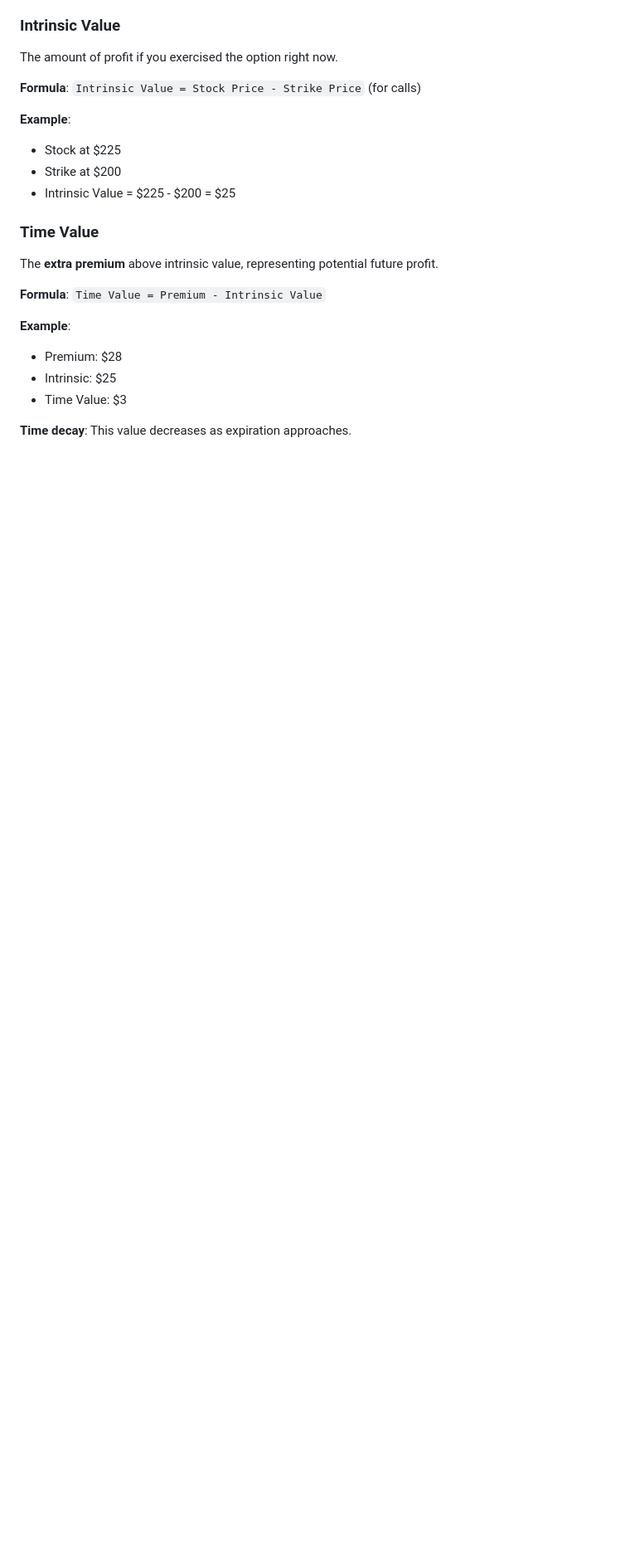
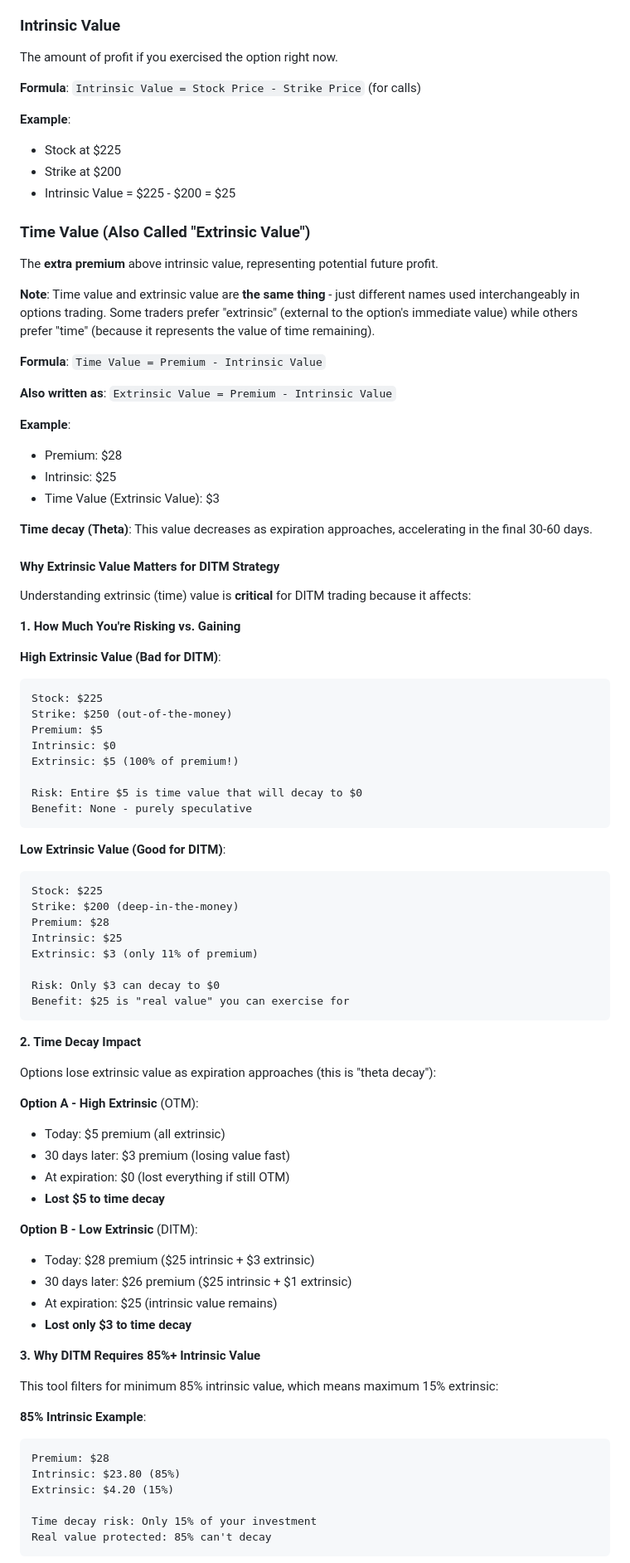
Before and after one commit to joemooney/ditm-options-builder, a Markdown page: USER_GUIDE.md, the part around one of its changes. Shown at 83% size. GitHub-like rendering; blank space fills up the shorter version.

````diff
--- a/USER_GUIDE.md
+++ b/USER_GUIDE.md
@@ -370,14 +370,79 @@ The amount of profit if you exercised the option right now.
 - Strike at $200
 - Intrinsic Value = $225 - $200 = $25
 
-### Time Value
+### Time Value (Also Called "Extrinsic Value")
 The **extra premium** above intrinsic value, representing potential future profit.
 
+**Note**: Time value and extrinsic value are **the same thing** - just different names used interchangeably in options trading. Some traders prefer "extrinsic" (external to the option's immediate value) while others prefer "time" (because it represents the value of time remaining).
+
 **Formula**: `Time Value = Premium - Intrinsic Value`
+
+**Also written as**: `Extrinsic Value = Premium - Intrinsic Value`
 
 **Example**:
 - Premium: $28
 - Intrinsic: $25
-- Time Value: $3
-
-**Time decay**: This value decreases as expiration approaches.
+- Time Value (Extrinsic Value): $3
+
+**Time decay (Theta)**: This value decreases as expiration approaches, accelerating in the final 30-60 days.
+
+#### Why Extrinsic Value Matters for DITM Strategy
+
+Understanding extrinsic (time) value is **critical** for DITM trading because it affects:
+
+**1. How Much You're Risking vs. Gaining**
+
+**High Extrinsic Value (Bad for DITM)**:
+```
+Stock: $225
+Strike: $250 (out-of-the-money)
+Premium: $5
+Intrinsic: $0
+Extrinsic: $5 (100% of premium!)
+
+Risk: Entire $5 is time value that will decay to $0
+Benefit: None - purely speculative
+```
+
+**Low Extrinsic Value (Good for DITM)**:
+```
+Stock: $225
+Strike: $200 (deep-in-the-money)
+Premium: $28
+Intrinsic: $25
+Extrinsic: $3 (only 11% of premium)
+
+Risk: Only $3 can decay to $0
+Benefit: $25 is "real value" you can exercise for
+```
+
+**2. Time Decay Impact**
+
+Options lose extrinsic value as expiration approaches (this is "theta decay"):
+
+**Option A - High Extrinsic** (OTM):
+- Today: $5 premium (all extrinsic)
+- 30 days later: $3 premium (losing value fast)
+- At expiration: $0 (lost everything if still OTM)
+- **Lost $5 to time decay**
+
+**Option B - Low Extrinsic** (DITM):
+- Today: $28 premium ($25 intrinsic + $3 extrinsic)
+- 30 days later: $26 premium ($25 intrinsic + $1 extrinsic)
+- At expiration: $25 (intrinsic value remains)
+- **Lost only $3 to time decay**
+
+**3. Why DITM Requires 85%+ Intrinsic Value**
+
+This tool filters for minimum 85% intrinsic value, which means maximum 15% extrinsic:
+
+**85% Intrinsic Example**:
+```
+Premium: $28
+Intrinsic: $23.80 (85%)
+Extrinsic: $4.20 (15%)
+
+Time decay risk: Only 15% of your investment
+Real value protected: 85% can't decay
+```
+
````
Also changed, not shown: other parts of USER_GUIDE.md (+60 -0 lines).
